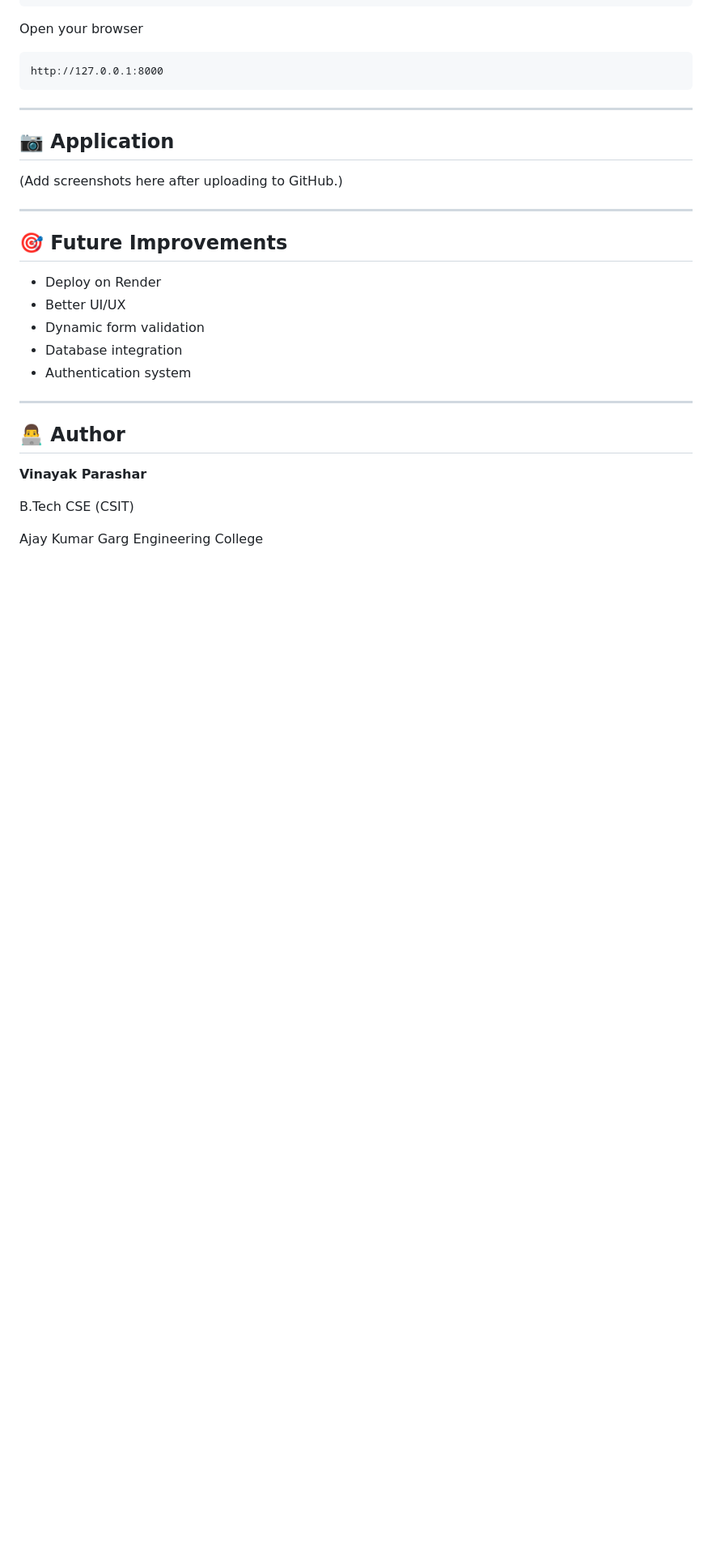
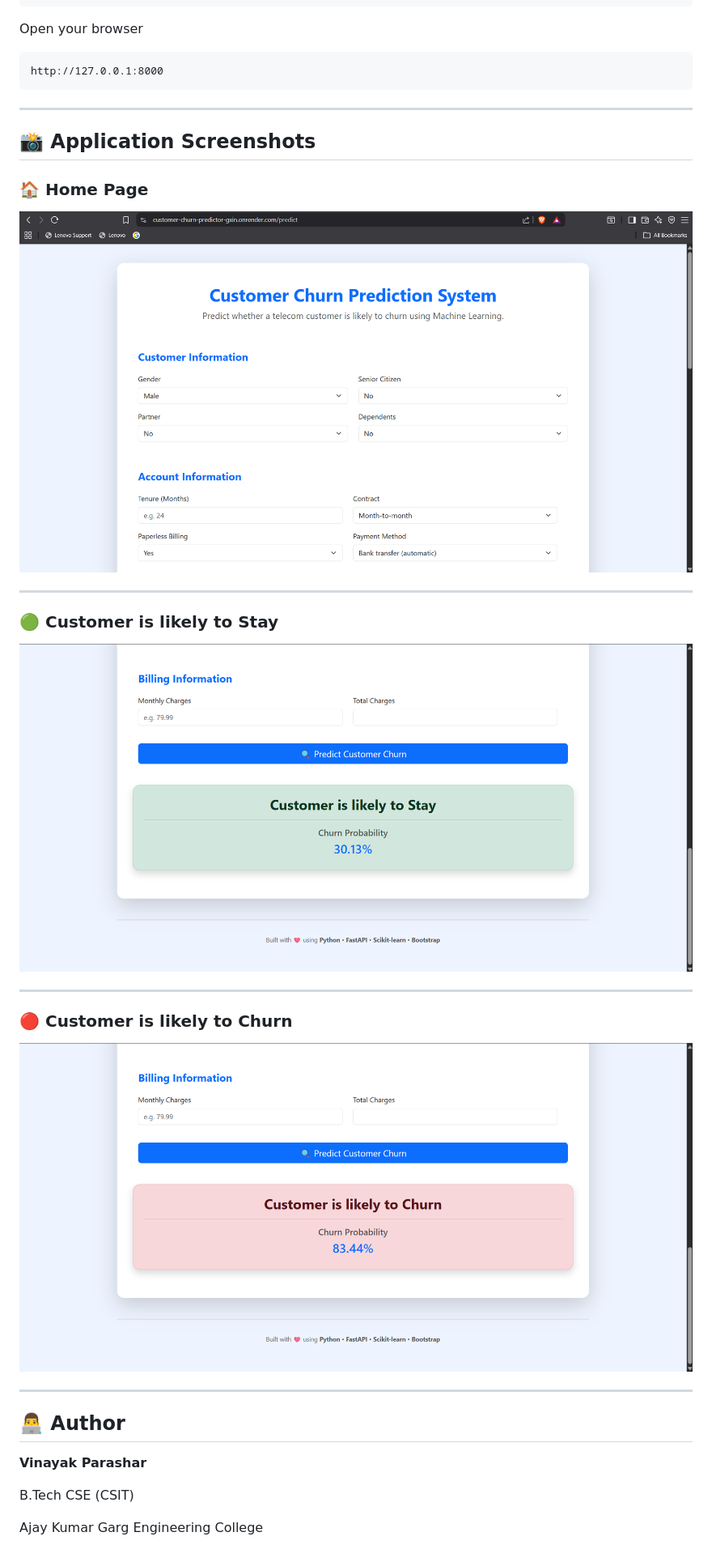
Before and after one commit to vinayakparashar01/Customer-Churn-Predictor, a Markdown page: README.md, the part around the change. Shown at 81% size. Rendered like a GitHub page; pictures changed too: assets/Churn_prediction.png (added), assets/home.png (added), assets/stay_prediction.png (added); blank space fills up the shorter version.

Commit message:
Add application screenshots to readme

```diff
--- a/README.md
+++ b/README.md
@@ -96,21 +96,26 @@ http://127.0.0.1:8000
 
 ---
 
-## 📷 Application
+## 📸 Application Screenshots
 
-(Add screenshots here after uploading to GitHub.)
+### 🏠 Home Page
+
+![Home Page](assets/home.png)
 
 ---
 
-## 🎯 Future Improvements
+### 🟢 Customer is likely to Stay
 
-- Deploy on Render
-- Better UI/UX
-- Dynamic form validation
-- Database integration
-- Authentication system
+![Stay Prediction](assets/stay_prediction.png)
 
 ---
+
+### 🔴 Customer is likely to Churn
+
+![Churn Prediction](assets/Churn_prediction.png)
+
+---
+
 
 ## 👨‍💻 Author
 
```
